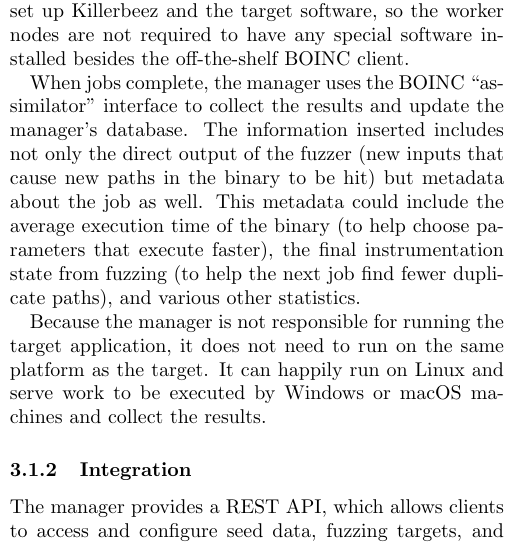
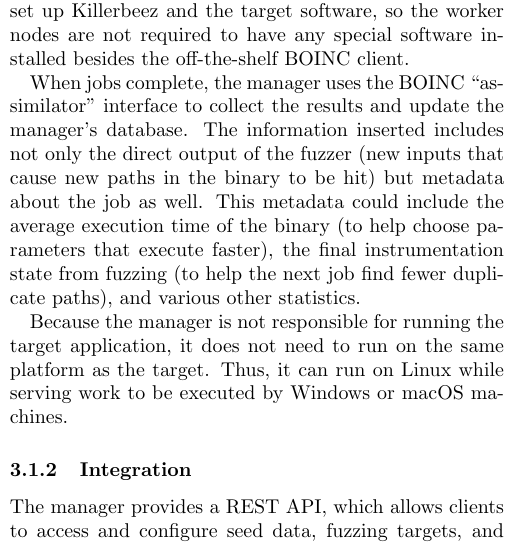
Before and after one commit to grimm-co/killerbeez, a LaTeX document (docs/paper/killerbeez.tex, which reads docs/paper/overview.tex): part of one column of page 2 of 15, cut so that both start at the same text. Compiled offline with pdfLaTeX.

Commit message:
Fix wording on last sentence in Orchestration section in whitepaper overview

```diff
--- a/docs/paper/overview.tex
+++ b/docs/paper/overview.tex
@@ -49,9 +49,8 @@ parameters that execute faster), the final instrumentation state from fuzzing
 (to help the next job find fewer duplicate paths), and various other statistics.
 
 Because the manager is not responsible for running the target application, it
-does not need to run on the same platform as the target.  It can happily run on Linux and
-serve work to be executed by Windows or macOS machines and collect the
-results.
+does not need to run on the same platform as the target.  Thus, it can run on Linux while
+serving work to be executed by Windows or macOS machines.
 
 \subsubsection{Integration}
 The manager provides a \REST{} \API{}, which allows clients
```
